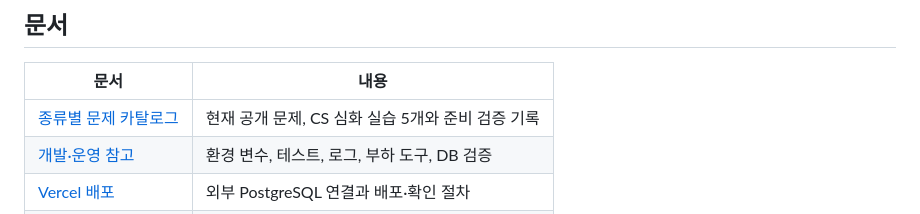
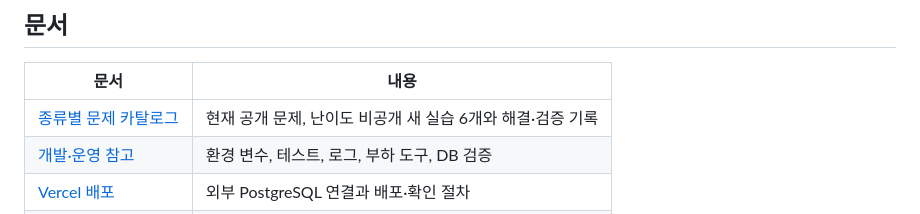
Before and after one commit to dongho-dev/fault-commerce-lab, a Markdown page: README.md, the part around the change. Drawn GitHub-style.

Commit message:
docs: link six new blinded incident exercises

```diff
--- a/README.md
+++ b/README.md
@@ -87,7 +87,7 @@ docker compose --profile test run --rm test sh -c "alembic upgrade head && pytes
 
 | 문서 | 내용 |
 | --- | --- |
-| [종류별 문제 카탈로그](https://github.com/dongho-dev/fault-commerce-lab/blob/codex/cs-incident-labs/docs/labs/catalog.md) | 현재 공개 문제, CS 심화 실습 5개와 준비 검증 기록 |
+| [종류별 문제 카탈로그](https://github.com/dongho-dev/fault-commerce-lab/blob/codex/cs-incident-labs/docs/labs/catalog.md) | 현재 공개 문제, 난이도 비공개 새 실습 6개와 해결·검증 기록 |
 | [개발·운영 참고](docs/development.md) | 환경 변수, 테스트, 로그, 부하 도구, DB 검증 |
 | [Vercel 배포](docs/vercel-deployment.md) | 외부 PostgreSQL 연결과 배포·확인 절차 |
 | [배송비 수정 기록](docs/incidents/cs-03-resolution.md) | 원인, 검증 결과, 과거 주문 확인 기준 |
```
